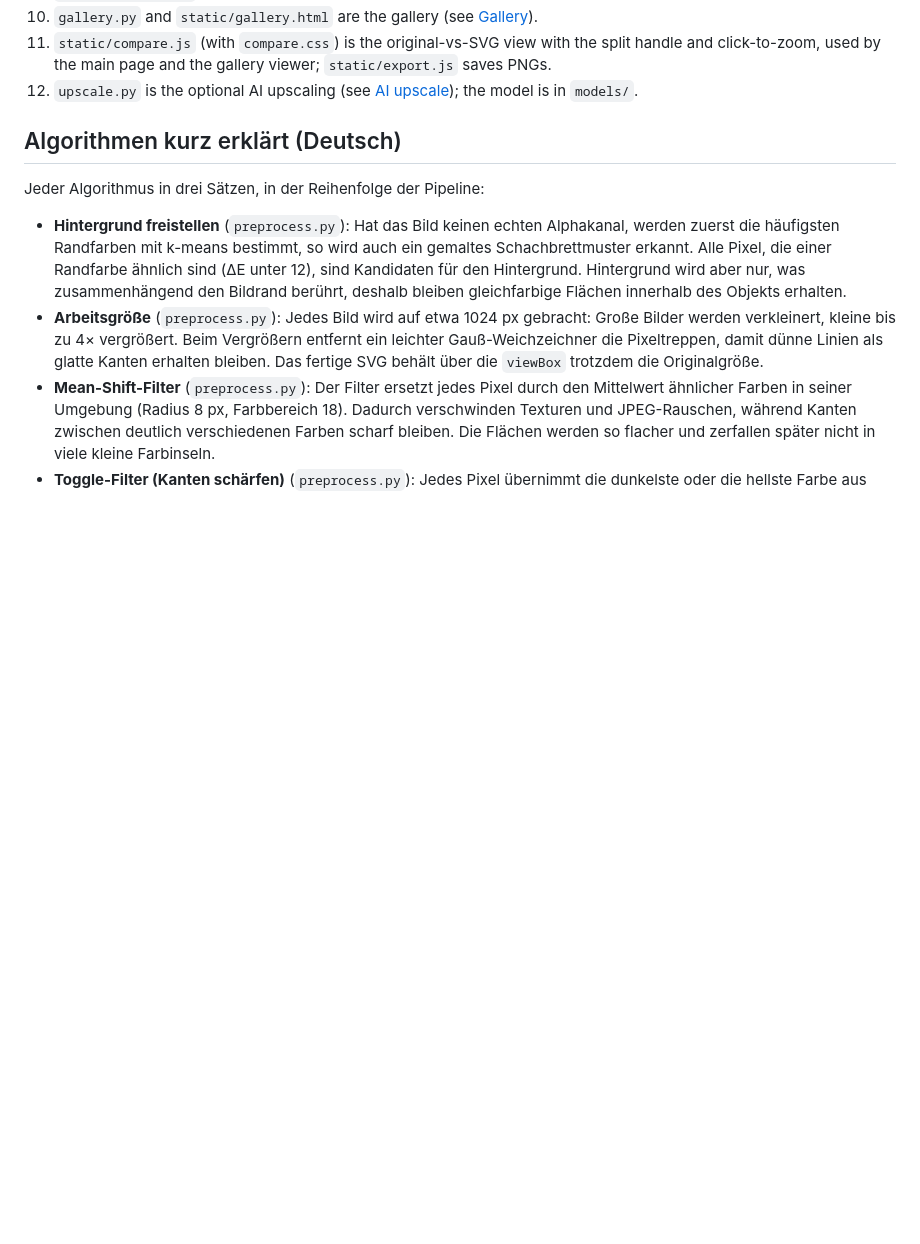
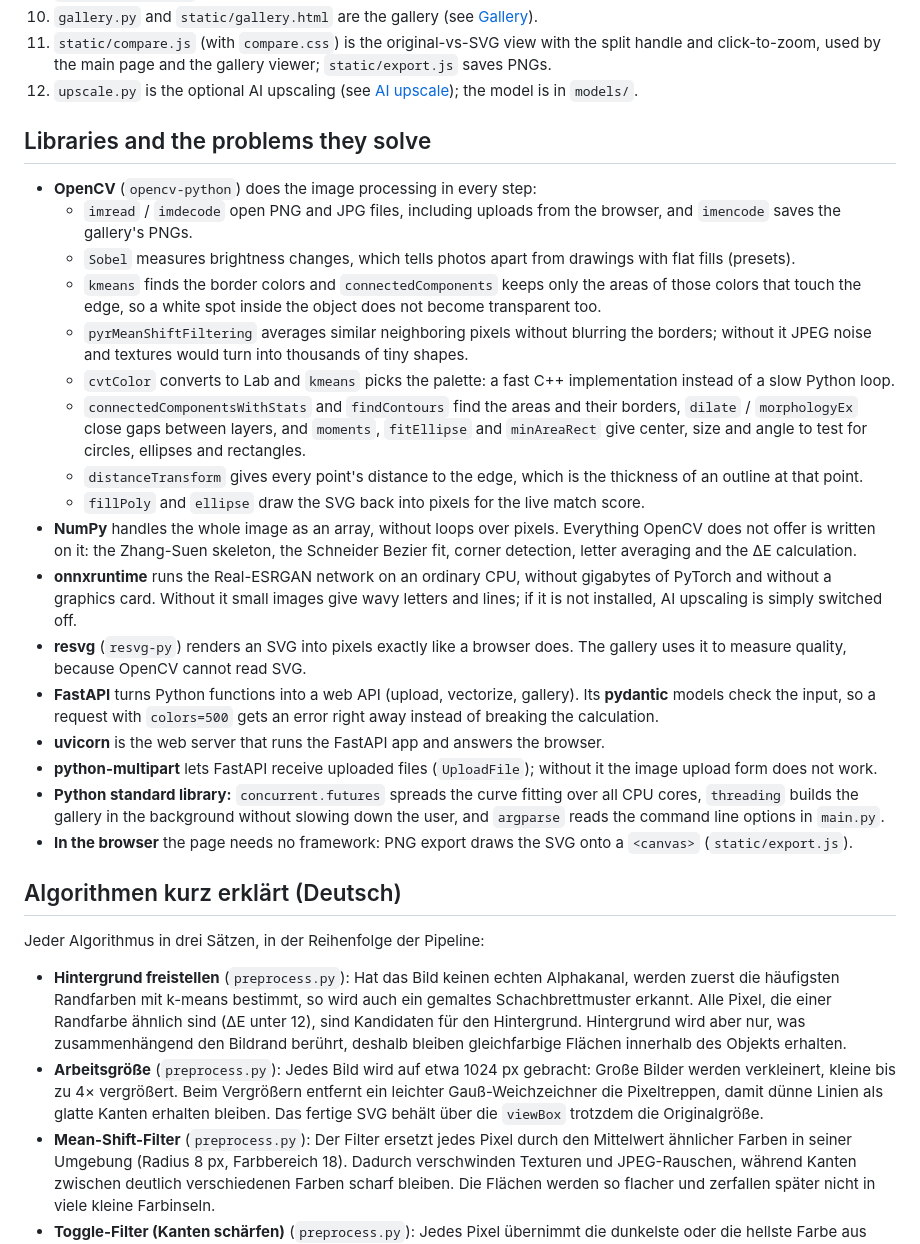
Before and after one commit to akovall/Provadis-Python-Proj, a Markdown page: README.md, the part around the change. GitHub-like rendering; blank space fills up the shorter version.

Commit message:
docs: add pipeline walkthrough and library overview to README and presentation

```diff
--- a/README.md
+++ b/README.md
@@ -21,6 +21,26 @@ A small tool that converts raster images (`.jpg`, `.jpeg`, `.png`) to vector gra
 10. `gallery.py` and `static/gallery.html` are the gallery (see [Gallery](#gallery)).
 11. `static/compare.js` (with `compare.css`) is the original-vs-SVG view with the split handle and click-to-zoom, used by the main page and the gallery viewer; `static/export.js` saves PNGs.
 12. `upscale.py` is the optional AI upscaling (see [AI upscale](#ai-upscale)); the model is in `models/`.
+
+## Libraries and the problems they solve
+
+- **OpenCV** (`opencv-python`) does the image processing in every step:
+  - `imread` / `imdecode` open PNG and JPG files, including uploads from the browser, and `imencode` saves the gallery's PNGs.
+  - `Sobel` measures brightness changes, which tells photos apart from drawings with flat fills (presets).
+  - `kmeans` finds the border colors and `connectedComponents` keeps only the areas of those colors that touch the edge, so a white spot inside the object does not become transparent too.
+  - `pyrMeanShiftFiltering` averages similar neighboring pixels without blurring the borders; without it JPEG noise and textures would turn into thousands of tiny shapes.
+  - `cvtColor` converts to Lab and `kmeans` picks the palette: a fast C++ implementation instead of a slow Python loop.
+  - `connectedComponentsWithStats` and `findContours` find the areas and their borders, `dilate` / `morphologyEx` close gaps between layers, and `moments`, `fitEllipse` and `minAreaRect` give center, size and angle to test for circles, ellipses and rectangles.
+  - `distanceTransform` gives every point's distance to the edge, which is the thickness of an outline at that point.
+  - `fillPoly` and `ellipse` draw the SVG back into pixels for the live match score.
+- **NumPy** handles the whole image as an array, without loops over pixels. Everything OpenCV does not offer is written on it: the Zhang-Suen skeleton, the Schneider Bezier fit, corner detection, letter averaging and the ΔE calculation.
+- **onnxruntime** runs the Real-ESRGAN network on an ordinary CPU, without gigabytes of PyTorch and without a graphics card. Without it small images give wavy letters and lines; if it is not installed, AI upscaling is simply switched off.
+- **resvg** (`resvg-py`) renders an SVG into pixels exactly like a browser does. The gallery uses it to measure quality, because OpenCV cannot read SVG.
+- **FastAPI** turns Python functions into a web API (upload, vectorize, gallery). Its **pydantic** models check the input, so a request with `colors=500` gets an error right away instead of breaking the calculation.
+- **uvicorn** is the web server that runs the FastAPI app and answers the browser.
+- **python-multipart** lets FastAPI receive uploaded files (`UploadFile`); without it the image upload form does not work.
+- **Python standard library:** `concurrent.futures` spreads the curve fitting over all CPU cores, `threading` builds the gallery in the background without slowing down the user, and `argparse` reads the command line options in `main.py`.
+- **In the browser** the page needs no framework: PNG export draws the SVG onto a `<canvas>` (`static/export.js`).
 
 ## Algorithmen kurz erklärt (Deutsch)
 
```
Also changed, not shown: PRAESENTATION.md (+21 -1 lines).
